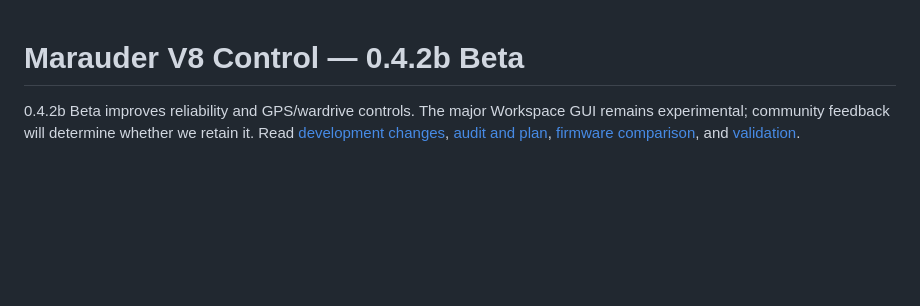
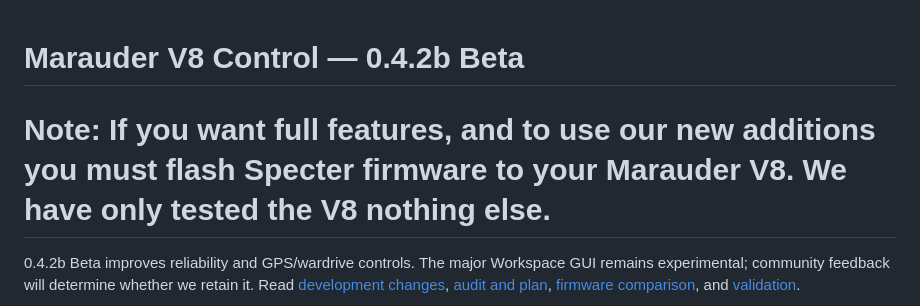
Before and after one commit to Anon0ne/marauder-v8-gui, a Markdown page: README.md, the part around the change. Rendered like a GitHub page; blank space fills up the shorter version.

Commit message:
Update README with Specter firmware note
Added note about flashing Specter firmware for full features.

```diff
--- a/README.md
+++ b/README.md
@@ -1,4 +1,5 @@
 # Marauder V8 Control — 0.4.2b Beta
+# Note: If you want full features, and to use our new additions you must flash Specter firmware to your Marauder V8. We have only tested the V8 nothing else.
 
 0.4.2b Beta improves reliability and GPS/wardrive controls. The major Workspace GUI remains experimental; community feedback will determine whether we retain it. Read [development changes](CHANGELOG-development.md), [audit and plan](docs/AUDIT_AND_PLAN.md), [firmware comparison](docs/COMMAND_COMPARISON.md), and [validation](docs/VALIDATION.md).
 
```
